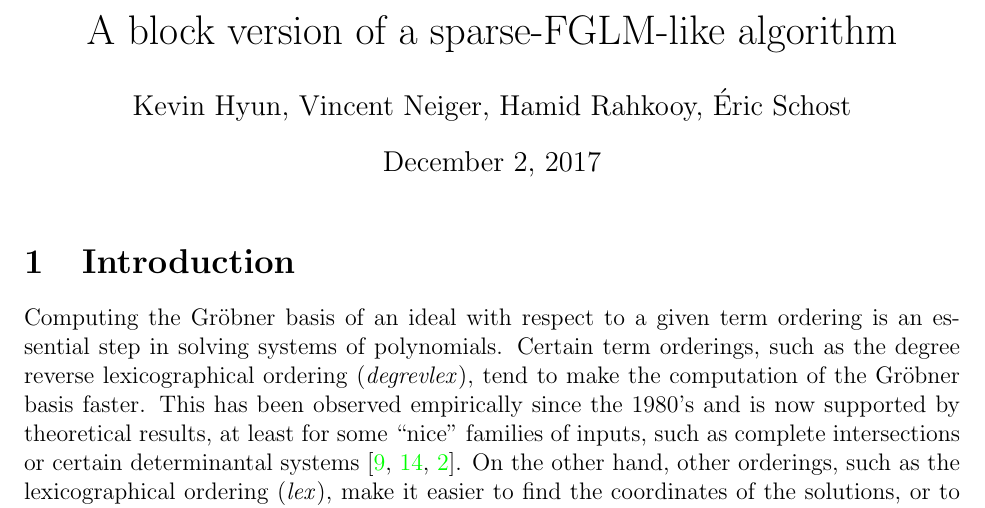
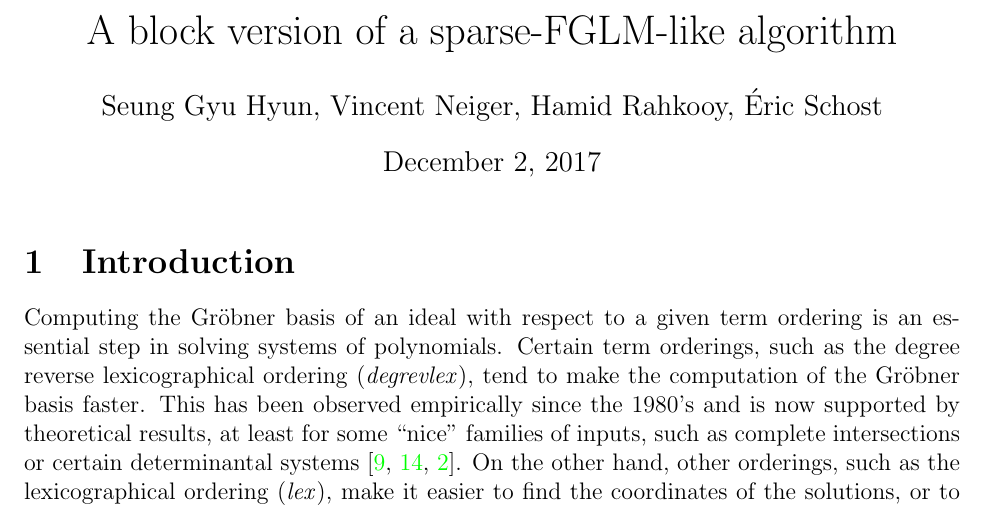
Before and after one commit to ke456/block-sparse-FGLM, a LaTeX thesis (thesis/thesis.tex): part of page 1 of 38, cut so that both start at the same text. Compiled offline with pdfLaTeX.

Commit message:
name change

```diff
--- a/thesis/thesis.tex
+++ b/thesis/thesis.tex
@@ -159,7 +159,7 @@
 
 \title{A block version of a sparse-FGLM-like algorithm}
 
-\author{Kevin Hyun, Vincent Neiger, Hamid Rahkooy, \'Eric Schost}
+\author{Seung Gyu Hyun, Vincent Neiger, Hamid Rahkooy, \'Eric Schost}
 
 \begin{document}
 
```
